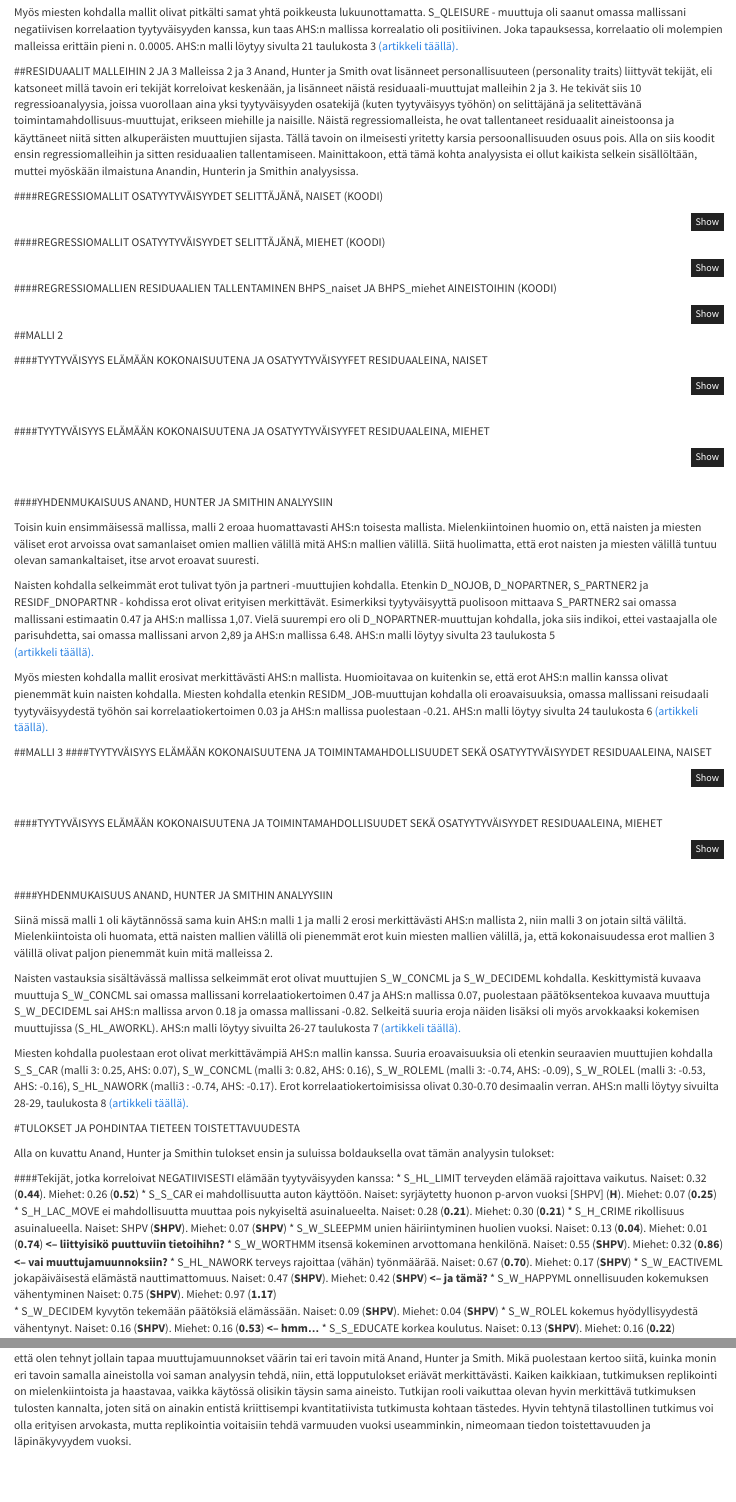
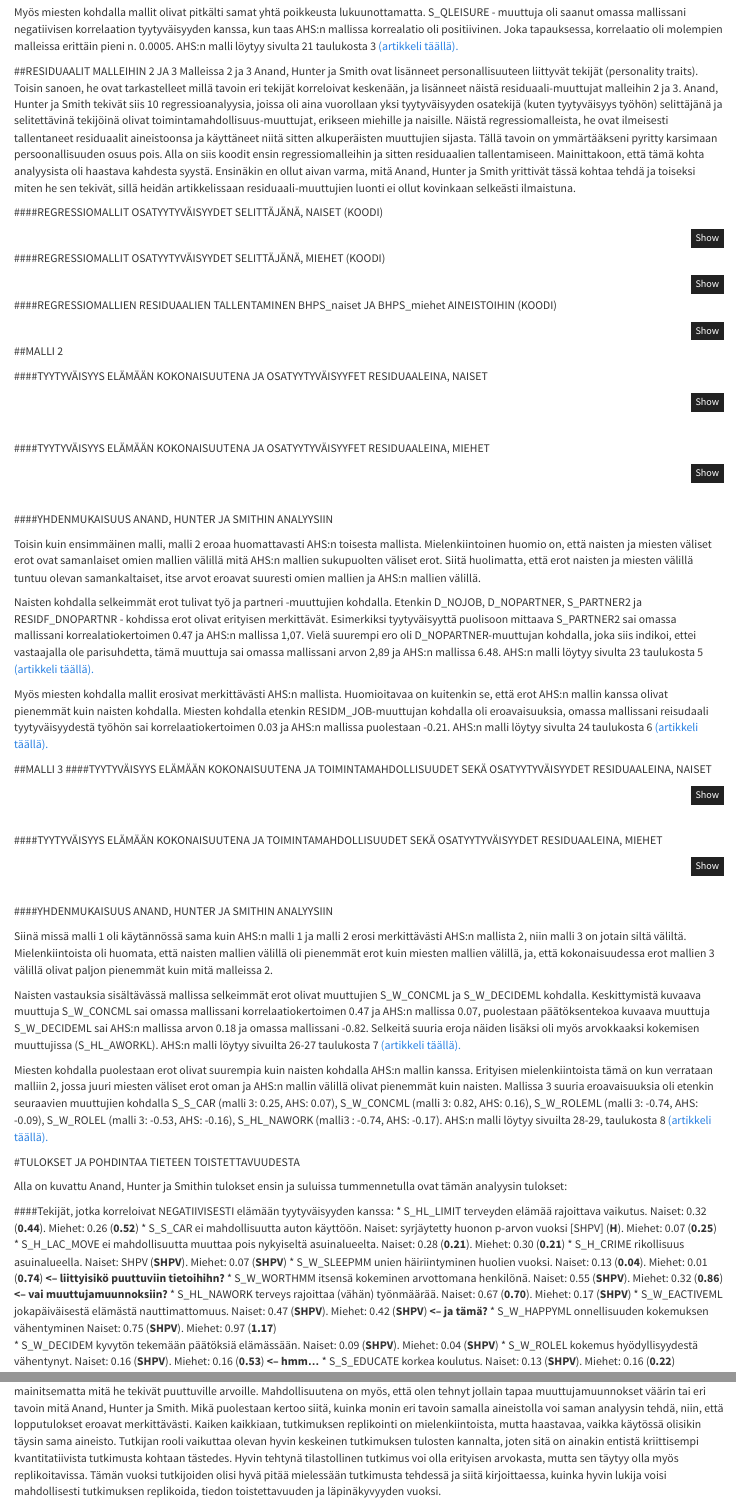
Before and after one commit to AnnikaLehmusSun/replikaatio, an R Markdown document (index.Rmd): the page in a window 1100 px wide, from 1760 px down, and a second part further down, joined at a grey line. Rendered offline with R 4.5, knitr and Pandoc, with nearby package versions; the code chunks are not run, so their results and figures are left out.

Commit message:
final update
hopefully

````diff
--- a/index.Rmd
+++ b/index.Rmd
@@ -109,7 +109,7 @@ Myös miesten kohdalla mallit olivat pitkälti samat yhtä poikkeusta lukuunotta
 
 
 ##RESIDUAALIT MALLEIHIN 2 JA 3
-Malleissa 2 ja 3 Anand, Hunter ja Smith ovat lisänneet personallisuuteen (personality traits) liittyvät tekijät, eli katsoneet millä tavoin eri tekijät korreloivat keskenään, ja lisänneet näistä residuaali-muuttujat malleihin 2 ja 3. He tekivät siis 10 regressioanalyysia, joissa vuorollaan aina yksi tyytyväisyyden osatekijä (kuten tyytyväisyys työhön) on selittäjänä ja selitettävänä toimintamahdollisuus-muuttujat, erikseen miehille ja naisille. Näistä regressiomalleista, he ovat tallentaneet residuaalit aineistoonsa ja käyttäneet niitä sitten alkuperäisten muuttujien sijasta. Tällä tavoin on ilmeisesti yritetty karsia persoonallisuuden osuus pois. Alla on siis koodit ensin regressiomalleihin ja sitten residuaalien tallentamiseen. Mainittakoon, että tämä kohta analyysista ei ollut kaikista selkein sisällöltään, muttei myöskään ilmaistuna Anandin, Hunterin ja Smithin analyysissa.
+Malleissa 2 ja 3 Anand, Hunter ja Smith ovat lisänneet personallisuuteen liittyvät tekijät (personality traits). Toisin sanoen, he ovat tarkastelleet millä tavoin eri tekijät korreloivat keskenään, ja lisänneet näistä residuaali-muuttujat malleihin 2 ja 3. Anand, Hunter ja Smith tekivät siis 10 regressioanalyysia, joissa oli aina vuorollaan yksi tyytyväisyyden osatekijä (kuten tyytyväisyys työhön) selittäjänä ja selitettävinä tekijöinä olivat toimintamahdollisuus-muuttujat, erikseen miehille ja naisille. Näistä regressiomalleista, he ovat ilmeisesti tallentaneet residuaalit aineistoonsa ja käyttäneet niitä sitten alkuperäisten muuttujien sijasta. Tällä tavoin on ymmärtääkseni pyritty karsimaan persoonallisuuden osuus pois. Alla on siis koodit ensin regressiomalleihin ja sitten residuaalien tallentamiseen. Mainittakoon, että tämä kohta analyysista oli haastava kahdesta syystä. Ensinäkin en ollut aivan varma, mitä Anand, Hunter ja Smith yrittivät tässä kohtaa tehdä ja toiseksi miten he sen tekivät, sillä heidän artikkelissaan residuaali-muuttujien luonti ei ollut kovinkaan selkeästi ilmaistuna.
 
 ####REGRESSIOMALLIT OSATYYTYVÄISYYDET SELITTÄJÄNÄ, NAISET (KOODI)
 ```{r}
@@ -211,9 +211,9 @@ summary(model2M)
 
 ####YHDENMUKAISUUS ANAND, HUNTER JA SMITHIN ANALYYSIIN
 
-Toisin kuin ensimmäisessä mallissa, malli 2 eroaa huomattavasti AHS:n toisesta mallista. Mielenkiintoinen huomio on, että naisten ja miesten väliset erot arvoissa ovat samanlaiset omien mallien välillä mitä AHS:n mallien välillä. Siitä huolimatta, että erot naisten ja miesten välillä tuntuu olevan samankaltaiset, itse arvot eroavat suuresti.
+Toisin kuin ensimmäinen malli, malli 2 eroaa huomattavasti AHS:n toisesta mallista. Mielenkiintoinen huomio on, että naisten ja miesten väliset erot ovat samanlaiset omien mallien välillä mitä AHS:n mallien sukupuolten väliset erot. Siitä huolimatta, että erot naisten ja miesten välillä tuntuu olevan samankaltaiset, itse arvot eroavat suuresti omien mallien ja AHS:n mallien välillä.
 
-Naisten kohdalla selkeimmät erot tulivat työn ja partneri -muuttujien kohdalla. Etenkin  D_NOJOB, D_NOPARTNER, S_PARTNER2 ja RESIDF_DNOPARTNR - kohdissa erot olivat erityisen merkittävät. Esimerkiksi tyytyväisyyttä puolisoon mittaava S_PARTNER2 sai omassa mallissani estimaatin 0.47 ja AHS:n mallissa 1,07. Vielä suurempi ero oli D_NOPARTNER-muuttujan kohdalla, joka siis indikoi, ettei vastaajalla ole parisuhdetta, sai omassa mallissani arvon 2,89 ja AHS:n mallissa 6.48. AHS:n malli löytyy sivulta 23 taulukosta 5
+Naisten kohdalla selkeimmät erot tulivat työ ja partneri -muuttujien kohdalla. Etenkin  D_NOJOB, D_NOPARTNER, S_PARTNER2 ja RESIDF_DNOPARTNR - kohdissa erot olivat erityisen merkittävät. Esimerkiksi tyytyväisyyttä puolisoon mittaava S_PARTNER2 sai omassa mallissani korrealatiokertoimen 0.47 ja AHS:n mallissa 1,07. Vielä suurempi ero oli D_NOPARTNER-muuttujan kohdalla, joka siis indikoi, ettei vastaajalla ole parisuhdetta, tämä muuttuja sai omassa mallissani arvon 2,89 ja AHS:n mallissa 6.48. AHS:n malli löytyy sivulta 23 taulukosta 5
 [(artikkeli täällä).](http://philosophy.uchicago.edu/faculty/files/nussbaum/Capabilities%20and%20Well-Being%20Evidence%20Based%20on%20the%20Sen-Nussbaum%20Approach%20to%20Welfare.pdf)
 
 Myös miesten kohdalla mallit erosivat merkittävästi AHS:n mallista. Huomioitavaa on kuitenkin se, että erot AHS:n mallin kanssa olivat pienemmät kuin naisten kohdalla. Miesten kohdalla etenkin RESIDM_JOB-muuttujan kohdalla oli eroavaisuuksia, omassa mallissani reisudaali tyytyväisyydestä työhön sai korrelaatiokertoimen 0.03 ja AHS:n mallissa puolestaan -0.21. AHS:n malli löytyy sivulta 24 taulukosta 6
@@ -243,12 +243,12 @@ Siinä missä malli 1 oli käytännössä sama kuin AHS:n malli 1 ja malli 2 ero
 
 Naisten vastauksia sisältävässä mallissa selkeimmät erot olivat muuttujien S_W_CONCML ja S_W_DECIDEML kohdalla. Keskittymistä kuvaava muuttuja S_W_CONCML sai omassa mallissani korrelaatiokertoimen 0.47 ja AHS:n mallissa 0.07, puolestaan päätöksentekoa kuvaava muuttuja S_W_DECIDEML sai AHS:n mallissa arvon 0.18 ja omassa mallissani -0.82. Selkeitä suuria eroja näiden lisäksi oli myös arvokkaaksi kokemisen muuttujissa (S_HL_AWORKL). AHS:n malli löytyy sivuilta 26-27  taulukosta 7 [(artikkeli täällä).](http://philosophy.uchicago.edu/faculty/files/nussbaum/Capabilities%20and%20Well-Being%20Evidence%20Based%20on%20the%20Sen-Nussbaum%20Approach%20to%20Welfare.pdf)
 
-Miesten kohdalla puolestaan erot olivat merkittävämpiä AHS:n mallin kanssa. Suuria eroavaisuuksia oli etenkin seuraavien muuttujien kohdalla S_S_CAR (malli 3: 0.25, AHS: 0.07), S_W_CONCML (malli 3: 0.82, AHS: 0.16), S_W_ROLEML (malli 3: -0.74, AHS: -0.09), S_W_ROLEL (malli 3: -0.53, AHS: -0.16), S_HL_NAWORK (malli3 : -0.74, AHS: -0.17). Erot korrelaatiokertoimisissa olivat 0.30-0.70 desimaalin verran. AHS:n malli löytyy sivuilta 28-29, taulukosta 8 [(artikkeli täällä).](http://philosophy.uchicago.edu/faculty/files/nussbaum/Capabilities%20and%20Well-Being%20Evidence%20Based%20on%20the%20Sen-Nussbaum%20Approach%20to%20Welfare.pdf)
+Miesten kohdalla puolestaan erot olivat suurempia kuin naisten kohdalla AHS:n mallin kanssa. Erityisen mielenkiintoista tämä on kun verrataan malliin 2, jossa juuri miesten väliset erot oman ja AHS:n mallin välillä olivat pienemmät kuin naisten. Mallissa 3 suuria eroavaisuuksia oli etenkin seuraavien muuttujien kohdalla S_S_CAR (malli 3: 0.25, AHS: 0.07), S_W_CONCML (malli 3: 0.82, AHS: 0.16), S_W_ROLEML (malli 3: -0.74, AHS: -0.09), S_W_ROLEL (malli 3: -0.53, AHS: -0.16), S_HL_NAWORK (malli3 : -0.74, AHS: -0.17). AHS:n malli löytyy sivuilta 28-29, taulukosta 8 [(artikkeli täällä).](http://philosophy.uchicago.edu/faculty/files/nussbaum/Capabilities%20and%20Well-Being%20Evidence%20Based%20on%20the%20Sen-Nussbaum%20Approach%20to%20Welfare.pdf)
 &nbsp;
 
 #TULOKSET JA POHDINTAA TIETEEN TOISTETTAVUUDESTA
 
-Alla on kuvattu Anand, Hunter ja Smithin tulokset ensin ja suluissa boldauksella ovat tämän analyysin tulokset:
+Alla on kuvattu Anand, Hunter ja Smithin tulokset ensin ja suluissa tummennetulla ovat tämän analyysin tulokset:
 
 ####Tekijät, jotka korreloivat NEGATIIVISESTI elämään tyytyväisyyden kanssa:
 * S_HL_LIMIT terveyden elämää rajoittava vaikutus. Naiset: 0.32 (**0.44**). Miehet: 0.26 (**0.52**)
@@ -285 +285,2 @@ Mallikohtaisista eroavaisuuksista puolestaan erityisen mielenkiintoinen oli erot
 
+Lopputuloksena voitaisiin sanoa, ettei tulosten perusteella anaalysi ollut erityisen hyvin toistettavissa. Anand, Hunterin ja Smithin artikkeli ei myöskään ollut niin läpinäkyvä mitä olisi voinut olla. He olivat kuitenkin liittäneet analyysin loppuun muuttuja-luettelon, jossa kerrottiin, miten muuttujia oli uudelleenkoodattua ja -nimetty, mikä mahdollisti replikaation. Tästä huolimatta, Anand, Hunter ja Smith olivat jättäneet mainitsematta mitä he tekivät puuttuville arvoille. Mahdollisuutena on myös, että olen tehnyt jollain tapaa muuttujamuunnokset väärin tai eri tavoin mitä Anand, Hunter ja Smith. Mikä puolestaan kertoo siitä, kuinka monin eri tavoin samalla aineistolla voi saman analyysin tehdä, niin, että lopputulokset eroavat merkittävästi. Kaiken kaikkiaan, tutkimuksen replikointi on mielenkiintoista, mutta haastavaa, vaikka käytössä olisikin täysin sama aineisto. Tutkijan rooli vaikuttaa olevan hyvin keskeinen tutkimuksen tulosten kannalta, joten sitä on ainakin entistä kriittisempi kvantitatiivista tutkimusta kohtaan tästedes. Hyvin tehtynä tilastollinen tutkimus voi olla erityisen arvokasta, mutta sen täytyy olla myös replikoitavissa. Tämän vuoksi tutkijoiden olisi hyvä pitää mielessään tutkimusta tehdessä ja siitä kirjoittaessa, kuinka hyvin lukija voisi mahdollisesti tutkimuksen replikoida, tiedon toistettavuuden ja läpinäkyvyyden vuoksi.
````
Also changed, not shown: index.html, index.Rmd (24 more changed lines).
